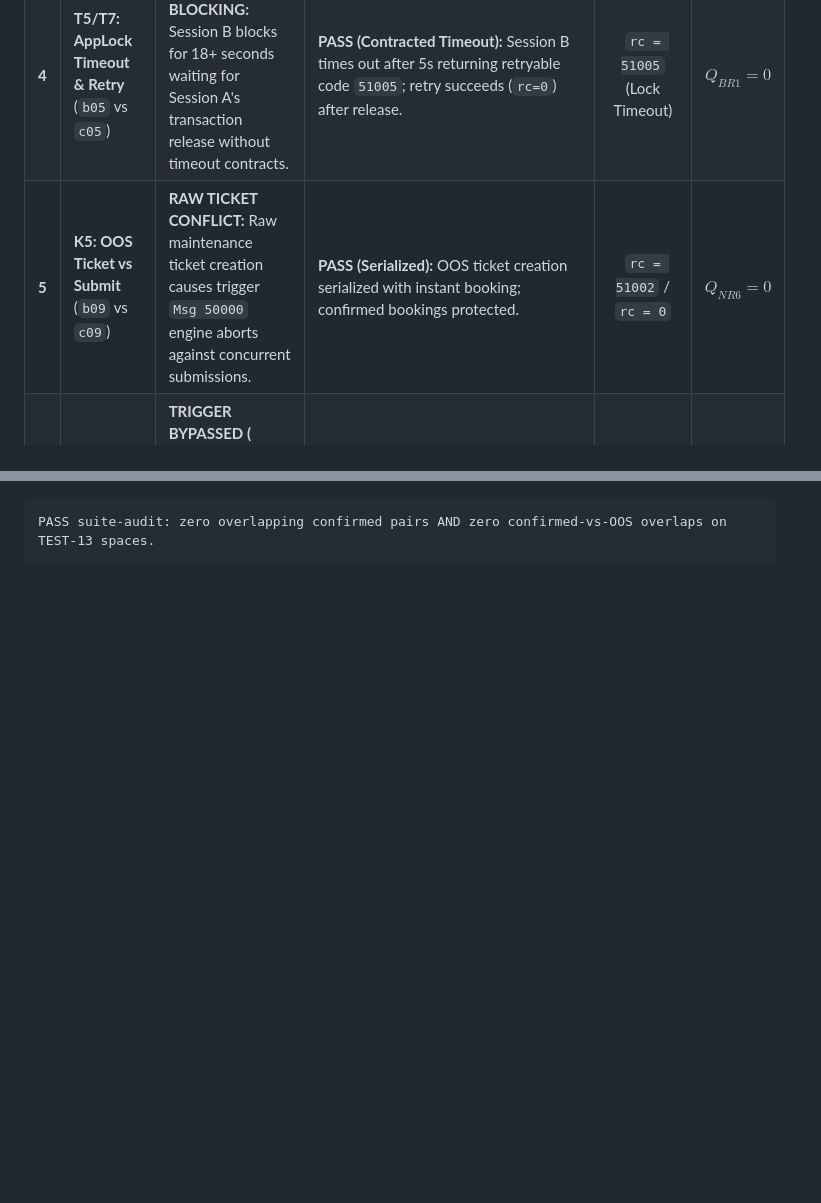
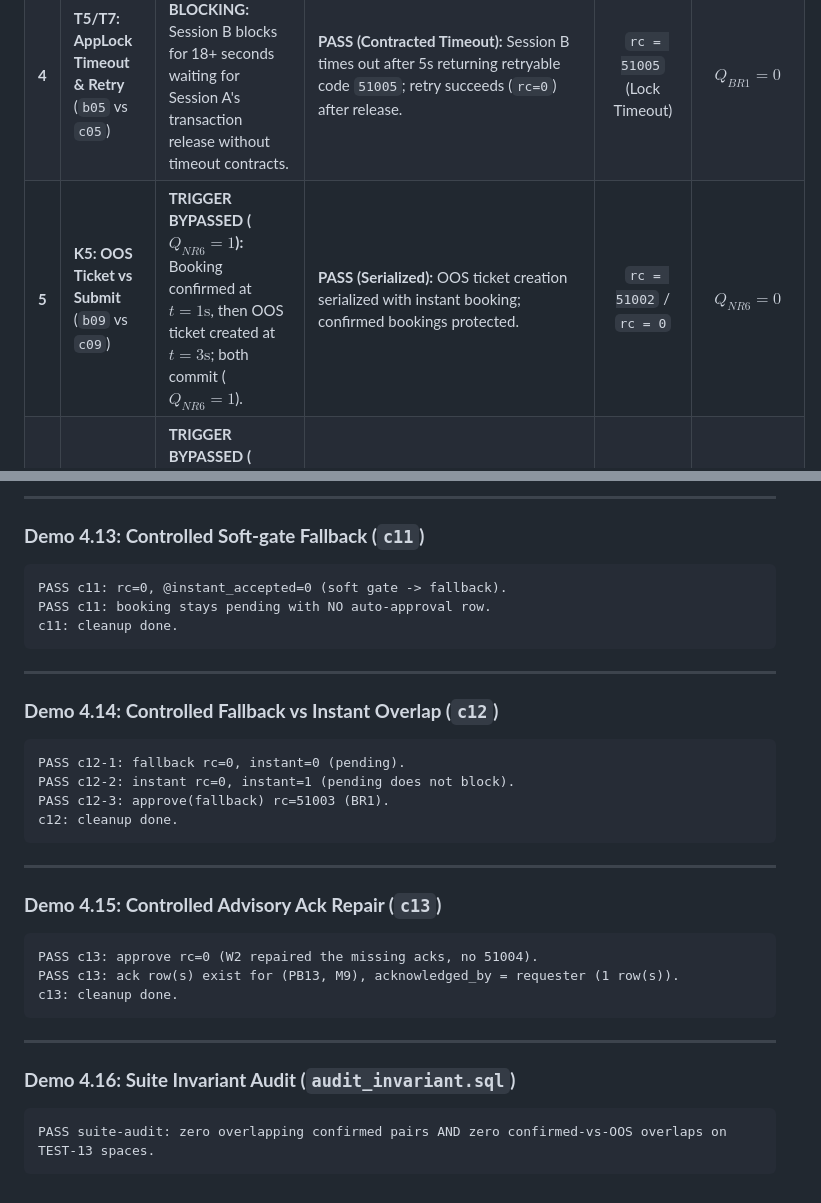
Before and after one commit to AmnO-O/CS486-Project, a Markdown page: outputs/13-concurrency-tests-G05/DEMO_RESULTS.md, 2 parts joined by grey strips. Rendered like a GitHub page; blank space fills up the shorter version.

````diff
--- a/outputs/13-concurrency-tests-G05/DEMO_RESULTS.md
+++ b/outputs/13-concurrency-tests-G05/DEMO_RESULTS.md
@@ -42,5 +42,5 @@ The Task 13 test suite is designed as a **Comparison Suite** evaluating two conc
 | **4** | **T5/T7: AppLock Timeout & Retry** (`b05` vs `c05`) | **UNCONTROLLED BLOCKING:** Session B blocks for 18+ seconds waiting for Session A's transaction release without timeout contracts. | **PASS (Contracted Timeout):** Session B times out after 5s returning retryable code `51005`; retry succeeds (`rc=0`) after release. | `rc = 51005` (Lock Timeout) | **$Q_{BR1} = 0$** |
-| **5** | **K5: OOS Ticket vs Submit** (`b09` vs `c09`) | **RAW TICKET CONFLICT:** Raw maintenance ticket creation causes trigger `Msg 50000` engine aborts against concurrent submissions. | **PASS (Serialized):** OOS ticket creation serialized with instant booking; confirmed bookings protected. | `rc = 51002` / `rc = 0` | **$Q_{NR6} = 0$** |
+| **5** | **K5: OOS Ticket vs Submit** (`b09` vs `c09`) | **TRIGGER BYPASSED ($Q_{NR6}=1$):** Booking confirmed at $t=1\text{s}$, then OOS ticket created at $t=3\text{s}$; both commit ($Q_{NR6}=1$). | **PASS (Serialized):** OOS ticket creation serialized with instant booking; confirmed bookings protected. | `rc = 51002` / `rc = 0` | **$Q_{NR6} = 0$** |
 | **6** | **Staff Race: Staff vs Staff** (`b10` vs `c10`) | **TRIGGER BYPASSED ($Q_{BR1}=1$):** Two staff members concurrently approving overlapping pending bookings both commit ($Q_{BR1}=1$). | **PASS (Serialized):** First approval succeeds (`rc=0`), second approval rejected cleanly with `51003`. | `rc = 51003` (Overlap Conflict) | **$Q_{BR1} = 0$** |
 | **7** | **Soft-gate Fallback** (`c11`) | *Task 12 Feature* | **PASS:** Disallowed purpose (`lecture` on `meeting_room`) falls back to `pending` status (`instant_accepted=0`). | `rc = 0`, `instant = 0` | **$Q_{BR1} = 0$** |
 | **8** | **Fallback vs Instant Overlap** (`c12`) | *Task 12 Feature* | **PASS:** Pending fallback booking does not block new instant bookings; subsequent approval of fallback rejected. | `rc = 51003` on approval | **$Q_{BR1} = 0$** |
@@ -134,3 +246,34 @@ The Task 13 test suite is designed as a **Comparison Suite** evaluating two conc
+---
+
+### **Demo 4.13: Controlled Soft-gate Fallback (`c11`)**
+```text
+PASS c11: rc=0, @instant_accepted=0 (soft gate -> fallback).
+PASS c11: booking stays pending with NO auto-approval row.
+c11: cleanup done.
+```
+
+---
+
+### **Demo 4.14: Controlled Fallback vs Instant Overlap (`c12`)**
+```text
+PASS c12-1: fallback rc=0, instant=0 (pending).
+PASS c12-2: instant rc=0, instant=1 (pending does not block).
+PASS c12-3: approve(fallback) rc=51003 (BR1).
+c12: cleanup done.
+```
+
+---
+
+### **Demo 4.15: Controlled Advisory Ack Repair (`c13`)**
+```text
+PASS c13: approve rc=0 (W2 repaired the missing acks, no 51004).
+PASS c13: ack row(s) exist for (PB13, M9), acknowledged_by = requester (1 row(s)).
+c13: cleanup done.
+```
+
+---
+
+### **Demo 4.16: Suite Invariant Audit (`audit_invariant.sql`)**
 ```text
 PASS suite-audit: zero overlapping confirmed pairs AND zero confirmed-vs-OOS overlaps on TEST-13 spaces.
 ```
````
Also changed, not shown: other parts of outputs/13-concurrency-tests-G05/DEMO_RESULTS.md (+137 -25 lines).
